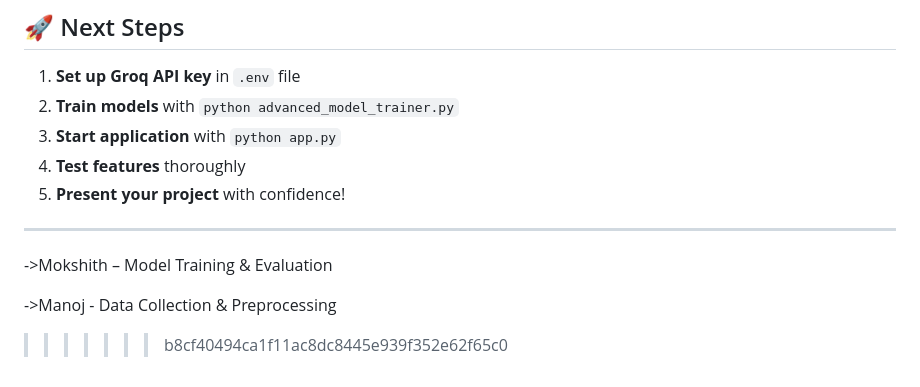
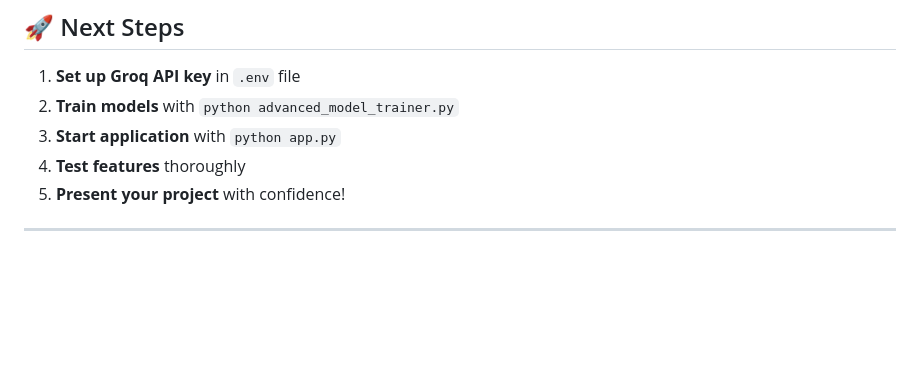
Before and after one commit to Gowrav19/MediPredictHub, a Markdown page: README.md, the part around the change. GitHub-like rendering; blank space fills up the shorter version.

Commit message:
Clean up README by removing extraneous content
Removed unnecessary lines and contributor names.

```diff
--- a/README.md
+++ b/README.md
@@ -363,10 +363,3 @@ Your project now includes:
 5. **Present your project** with confidence!
 
 ---
-
-
-
-->Mokshith – Model Training & Evaluation
-
-->Manoj - Data Collection & Preprocessing
->>>>>>> b8cf40494ca1f11ac8dc8445e939f352e62f65c0
```
